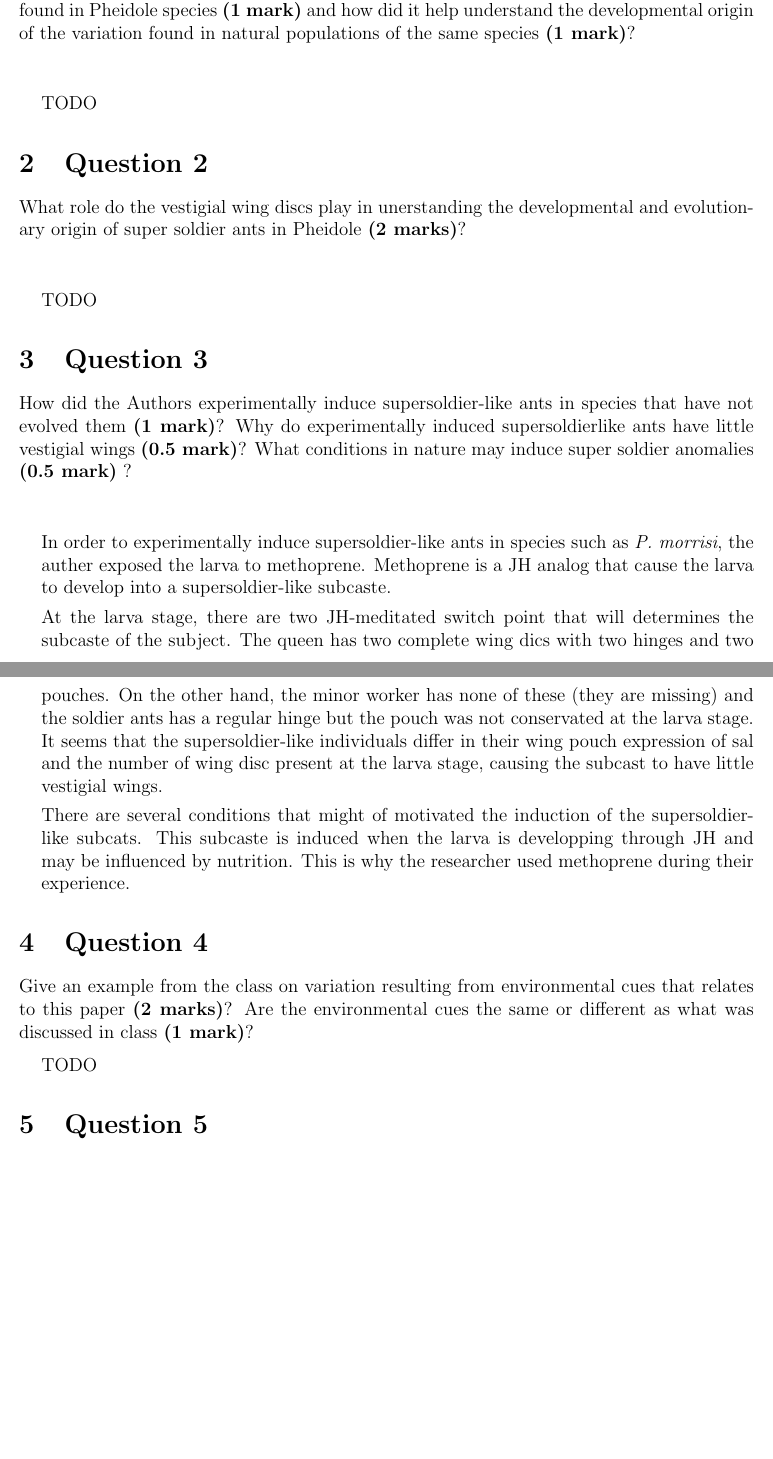
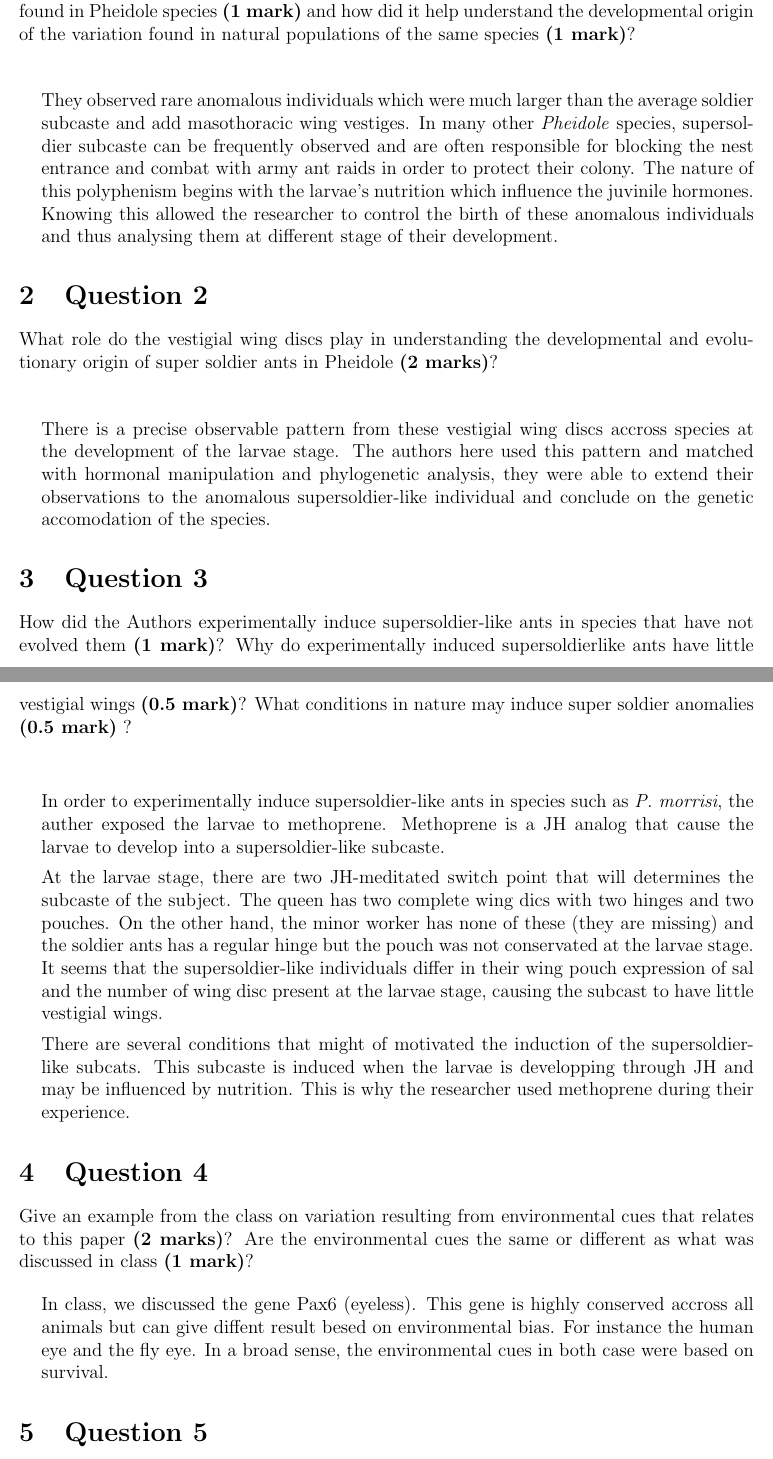
Before and after one commit to tristantoupin/biol215, a LaTeX problem sheet (assignment/1_ass/main.tex): two parts of pages 1 and 2 of 2 before the commit and two parts of pages 1 and 2 of 3 after it, joined at a grey line, cut so that both start at the same text, the shorter picture padded with empty space. Compiled offline with pdfLaTeX.

Commit message:
question up to 4

```diff
--- a/assignment/1_ass/main.tex
+++ b/assignment/1_ass/main.tex
@@ -37,18 +37,18 @@ What type of variation did the Authors’ find in natural populations of the ant
 \vspace*{20px}
 
 \begin{myindentpar}{0.5cm}
-TODO
+They observed rare anomalous individuals which were much larger than the average soldier subcaste and add masothoracic wing vestiges. In many other \textit{Pheidole} species, supersoldier subcaste can be frequently observed and are often responsible for blocking the nest entrance and combat with army ant raids in order to protect their colony. The nature of this polyphenism begins with the larvae's nutrition which influence the juvinile hormones. Knowing this allowed the researcher to control the birth of these anomalous individuals and thus analysing them at different stage of their development.
 \end{myindentpar}
 
 
 
 \section{Question 2}
 
-What role do the vestigial wing discs play in unerstanding the developmental and evolutionary origin of super soldier ants in Pheidole \textbf{(2 marks)}?
+What role do the vestigial wing discs play in understanding the developmental and evolutionary origin of super soldier ants in Pheidole \textbf{(2 marks)}?
 \vspace*{20px}
 
 \begin{myindentpar}{0.5cm}
-TODO
+There is a precise observable pattern from these vestigial wing discs accross species at the development of the larvae stage. The authors here used this pattern and matched with hormonal manipulation and phylogenetic analysis, they were able to extend their observations to the anomalous supersoldier-like individual and conclude on the genetic accomodation of the species.
 \end{myindentpar}
 
 
@@ -59,11 +59,11 @@ How did the Authors experimentally induce supersoldier-like ants in species that
 \vspace*{20px}
 
 \begin{myindentpar}{0.5cm}
-In order to experimentally induce supersoldier-like ants in species such as \textit{P. morrisi}, the auther exposed the larva to methoprene. Methoprene is a JH analog that cause the larva to develop into a supersoldier-like subcaste.
+In order to experimentally induce supersoldier-like ants in species such as \textit{P. morrisi}, the auther exposed the larvae to methoprene. Methoprene is a JH analog that cause the larvae to develop into a supersoldier-like subcaste.
 
-At the larva stage, there are two JH-meditated switch point that will determines the subcaste of the subject. The queen has two complete wing dics with two hinges and two pouches. On the other hand, the minor worker has none of these (they are missing) and the soldier ants has a regular hinge but the pouch was not conservated at the larva stage. It seems that the supersoldier-like individuals differ in their wing pouch expression of sal and the number of wing disc present at the larva stage, causing the subcast to have little vestigial wings.
+At the larvae stage, there are two JH-meditated switch point that will determines the subcaste of the subject. The queen has two complete wing dics with two hinges and two pouches. On the other hand, the minor worker has none of these (they are missing) and the soldier ants has a regular hinge but the pouch was not conservated at the larvae stage. It seems that the supersoldier-like individuals differ in their wing pouch expression of sal and the number of wing disc present at the larvae stage, causing the subcast to have little vestigial wings.
 
-There are several conditions that might of motivated the induction of the supersoldier-like subcats. This subcaste is induced when the larva is developping through JH and may be influenced by nutrition. This is why the researcher used methoprene during their experience.
+There are several conditions that might of motivated the induction of the supersoldier-like subcats. This subcaste is induced when the larvae is developping through JH and may be influenced by nutrition. This is why the researcher used methoprene during their experience.
 \end{myindentpar}
 
 
@@ -73,7 +73,7 @@ There are several conditions that might of motivated the induction of the supers
 Give an example from the class on variation resulting from environmental cues that relates to this paper \textbf{(2 marks)}? Are the environmental cues the same or different as what was discussed in class \textbf{(1 mark)}?
 
 \begin{myindentpar}{0.5cm}
-TODO
+In class, we discussed the gene Pax6 (eyeless). This gene is highly conserved accross all animals but can give diffent result besed on environmental bias. For instance the human eye and the fly eye. In a broad sense, the environmental cues in both case were based on survival.
 \end{myindentpar}
 
 
```
Also changed, not shown: 1 other file.
